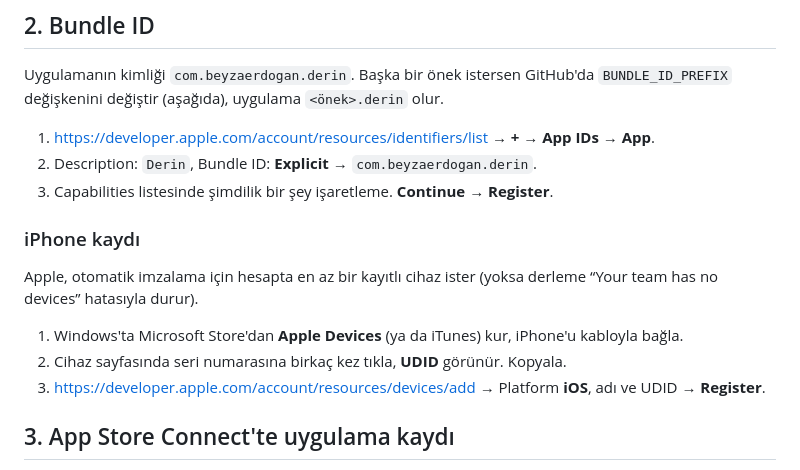
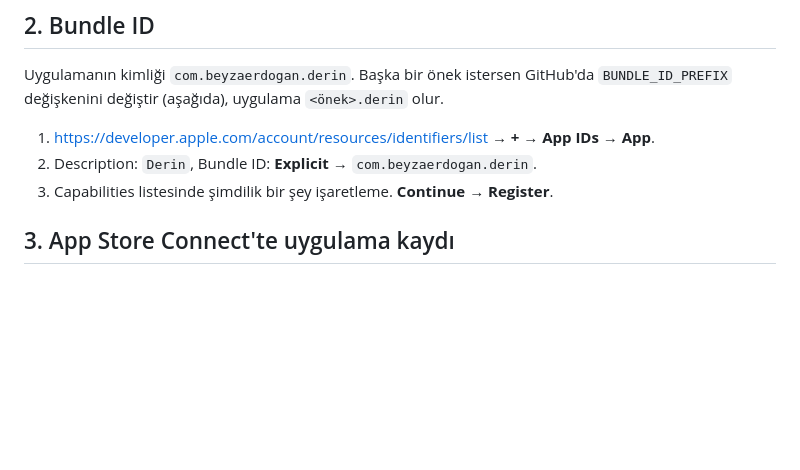
Before and after one commit to beyzaerdogaan/Odak, a Markdown page: docs/TESTFLIGHT.md, the part around the change. Rendered like a GitHub page; blank space fills up the shorter version.

Commit message:
Drop the iPhone registration step: App Store signing no longer needs a device
Co-Authored-By: Claude Opus 5.5 (1M context) <noreply@anthropic.com>
Claude-Session: https://claude.ai/code/session_01CwNJuKma4Dc77x14AyYWkF

```diff
--- a/docs/TESTFLIGHT.md
+++ b/docs/TESTFLIGHT.md
@@ -18,15 +18,6 @@ değişkenini değiştir (aşağıda), uygulama `<önek>.derin` olur.
 1. https://developer.apple.com/account/resources/identifiers/list → **+** → **App IDs** → **App**.
 2. Description: `Derin`, Bundle ID: **Explicit** → `com.beyzaerdogan.derin`.
 3. Capabilities listesinde şimdilik bir şey işaretleme. **Continue → Register**.
-
-### iPhone kaydı
-
-Apple, otomatik imzalama için hesapta en az bir kayıtlı cihaz ister (yoksa derleme “Your team has no
-devices” hatasıyla durur).
-
-1. Windows'ta Microsoft Store'dan **Apple Devices** (ya da iTunes) kur, iPhone'u kabloyla bağla.
-2. Cihaz sayfasında seri numarasına birkaç kez tıkla, **UDID** görünür. Kopyala.
-3. https://developer.apple.com/account/resources/devices/add → Platform **iOS**, adı ve UDID → **Register**.
 
 ## 3. App Store Connect'te uygulama kaydı
 
```
